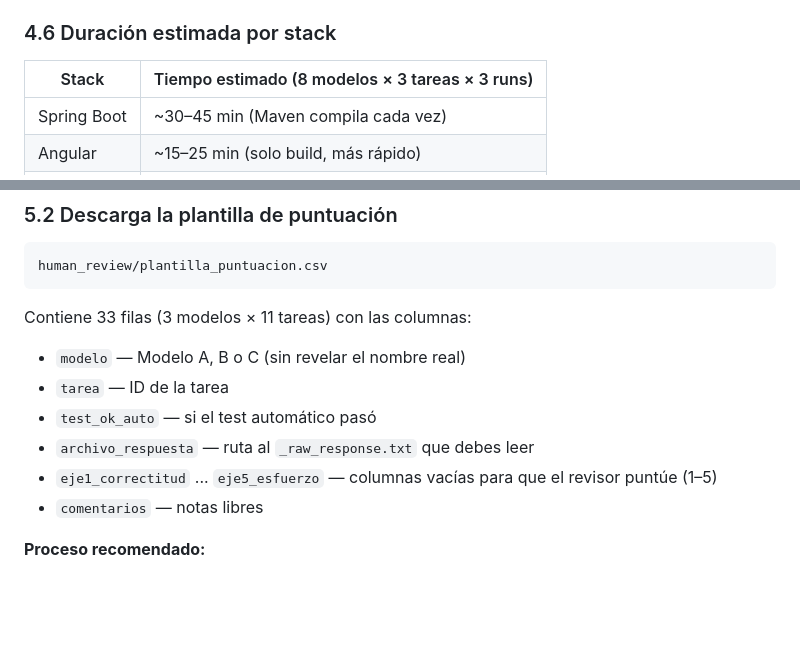
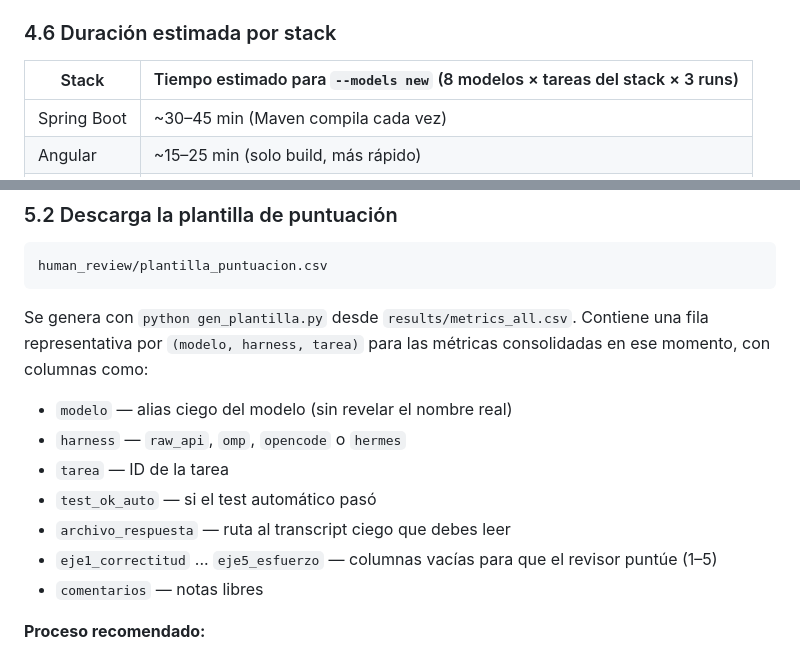
Before and after one commit to MihaiA24/model-benchmarking, a Markdown page: README.md, 2 parts joined by grey strips. GitHub-like rendering; blank space fills up the shorter version.

````diff
--- a/README.md
+++ b/README.md
@@ -221,7 +216,7 @@ Genera:
 
 ### 4.6 Duración estimada por stack
 
-| Stack | Tiempo estimado (8 modelos × 3 tareas × 3 runs) |
+| Stack | Tiempo estimado para `--models new` (8 modelos × tareas del stack × 3 runs) |
 |-------|--------------------------------------------------|
 | Spring Boot | ~30–45 min (Maven compila cada vez) |
 | Angular | ~15–25 min (solo build, más rápido) |
@@ -249,11 +244,12 @@ y cómo hacer la reconciliación entre revisores.
 human_review/plantilla_puntuacion.csv
 ```
 
-Contiene 33 filas (3 modelos × 11 tareas) con las columnas:
-- `modelo` — Modelo A, B o C (sin revelar el nombre real)
+Se genera con `python gen_plantilla.py` desde `results/metrics_all.csv`. Contiene una fila representativa por `(modelo, harness, tarea)` para las métricas consolidadas en ese momento, con columnas como:
+- `modelo` — alias ciego del modelo (sin revelar el nombre real)
+- `harness` — `raw_api`, `omp`, `opencode` o `hermes`
 - `tarea` — ID de la tarea
 - `test_ok_auto` — si el test automático pasó
-- `archivo_respuesta` — ruta al `_raw_response.txt` que debes leer
+- `archivo_respuesta` — ruta al transcript ciego que debes leer
 - `eje1_correctitud` ... `eje5_esfuerzo` — columnas vacías para que el revisor puntúe (1–5)
 - `comentarios` — notas libres
 
````
Also changed, not shown: other parts of README.md (+22 -22 lines), CONTEXT_PROMPT.md (+6 -9 lines).
